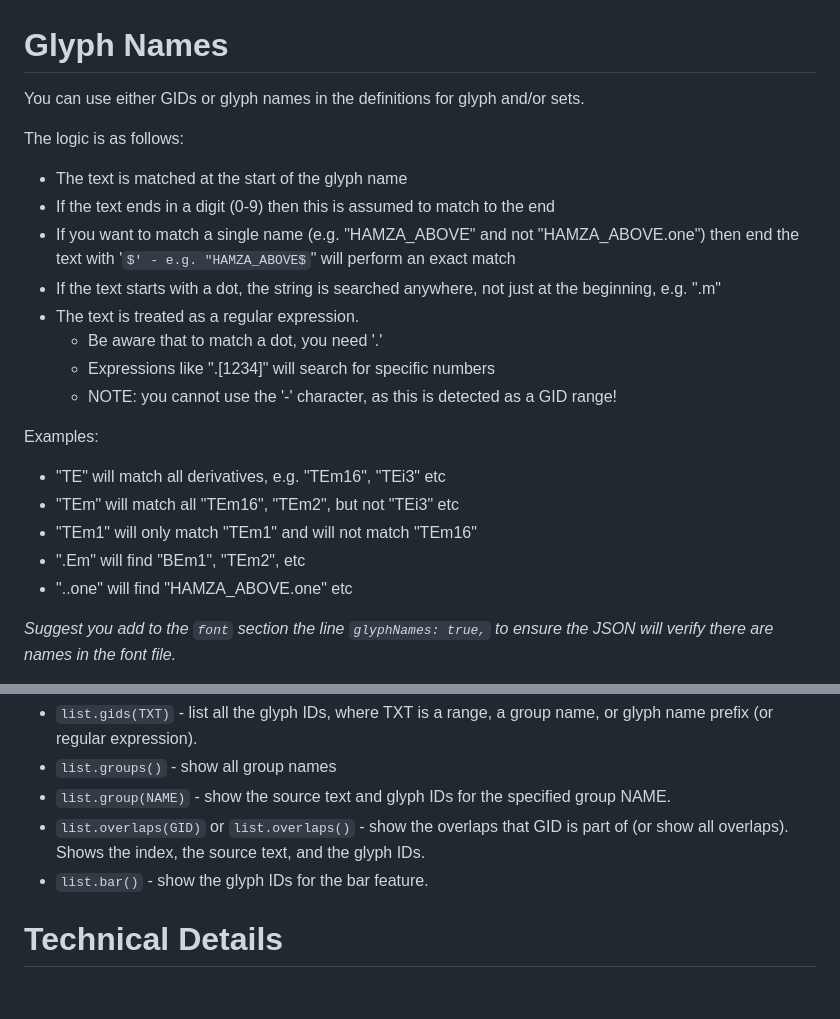
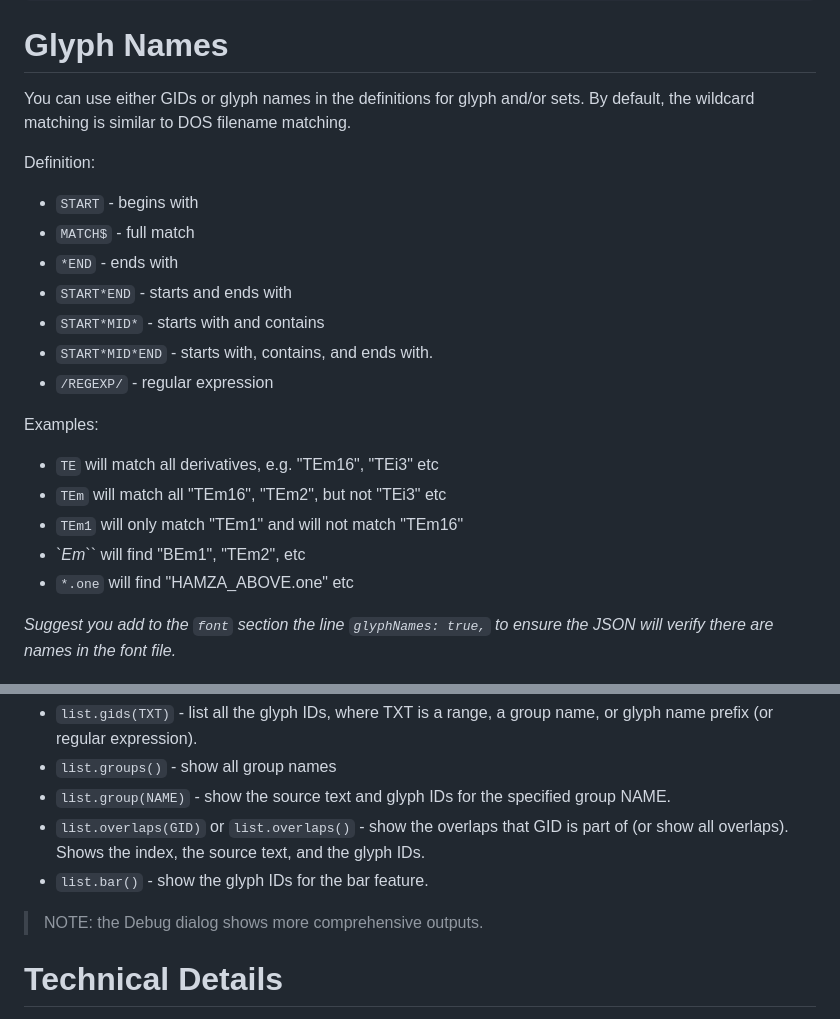
Before and after one commit to MattMatic/font-force-field, a Markdown page: README.md, 2 parts joined by grey strips. Rendered like a GitHub page; some formulas as TeX source; blank space fills up the shorter version.

```diff
--- a/README.md
+++ b/README.md
@@ -134,24 +134,24 @@ Ranges and group references are also supported in most fields:
 
 # Glyph Names
 You can use either GIDs or glyph names in the definitions for glyph and/or sets.
+By default, the wildcard matching is similar to DOS filename matching.
 
-The logic is as follows:
-- The text is matched at the start of the glyph name
-- If the text ends in a digit (0-9) then this is assumed to match to the end
-- If you want to match a single name (e.g. "HAMZA_ABOVE" and not "HAMZA_ABOVE.one") then end the text with '$' - e.g. "HAMZA_ABOVE$" will perform an exact match
-- If the text starts with a dot, the string is searched anywhere, not just at the beginning, e.g. ".m"
-- The text is treated as a regular expression.
-  - Be aware that to match a dot, you need '\.'
-  - Expressions like ".[1234]" will search for specific numbers
-  - NOTE: you cannot use the '-' character, as this is detected as a GID range!
-
+Definition:
+- `START` - begins with
+- `MATCH$` - full match
+- `*END`  - ends with
+- `START*END` - starts and ends with
+- `START*MID*` - starts with and contains
+- `START*MID*END` - starts with, contains, and ends with.
+- `/REGEXP/` - regular expression
 
 Examples:
-- "TE" will match all derivatives, e.g. "TEm16", "TEi3" etc
-- "TEm" will match all "TEm16", "TEm2", but not "TEi3" etc
-- "TEm1" will only match "TEm1" and will not match "TEm16"
-- ".Em" will find "BEm1", "TEm2", etc
-- ".\.one" will find "HAMZA_ABOVE.one" etc
+- `TE` will match all derivatives, e.g. "TEm16", "TEi3" etc
+- `TEm` will match all "TEm16", "TEm2", but not "TEi3" etc
+- `TEm1` will only match "TEm1" and will not match "TEm16"
+- `*Em*`` will find "BEm1", "TEm2", etc
+- `*.one` will find "HAMZA_ABOVE.one" etc
+
 
 _Suggest you add to the `font` section the line `glyphNames: true,` to ensure the JSON will verify there are names in the font file._
 
@@ -169,5 +169,7 @@ There are some useful functions to help diagnose issues (use the Developer Conso
 - `list.overlaps(GID)` or `list.overlaps()` - show the overlaps that GID is part of (or show all overlaps). Shows the index, the source text, and the glyph IDs.
 - `list.bar()` - show the glyph IDs for the bar feature.
 
+> NOTE: the Debug dialog shows more comprehensive outputs.
+
 # Technical Details
 Please see: https://github.com/MattMatic/font-force-field/blob/main/TECHNICAL.md
```
